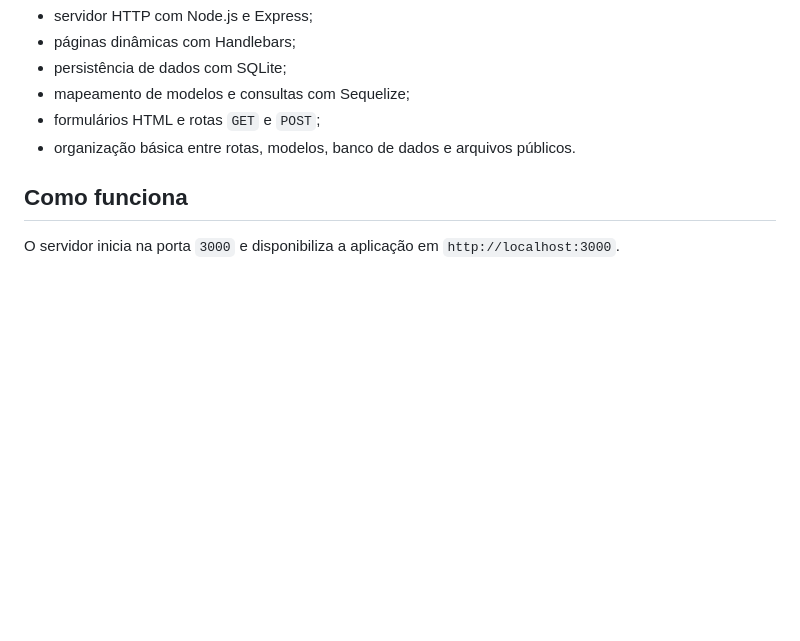
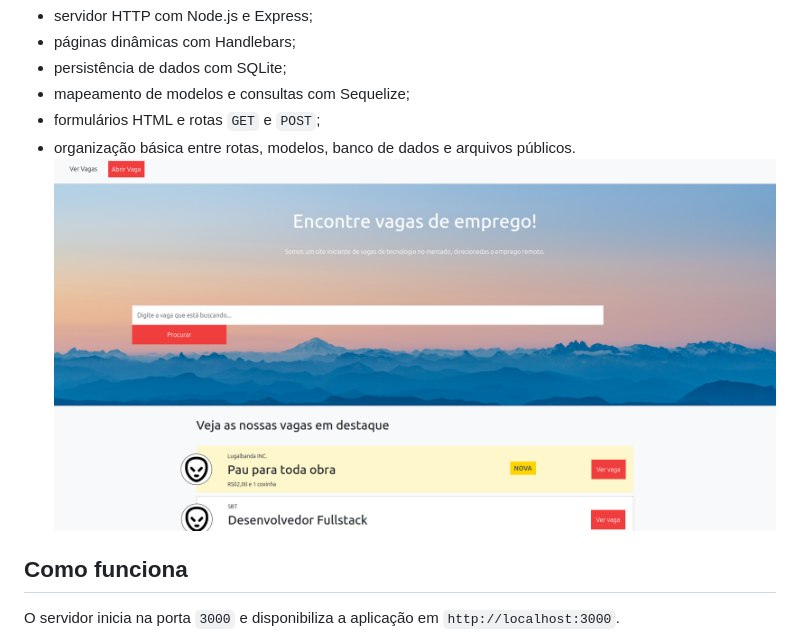
Before and after one commit to KaykeNicolas007/job-finder, a Markdown page: README.md, the part around the change. GitHub-like rendering; pictures changed too: print.png (added); blank space fills up the shorter version.

Commit message:
feat(README): adiciona uma print ao readme

```diff
--- a/README.md
+++ b/README.md
@@ -13,6 +13,7 @@ O foco principal é aprender como as partes de uma aplicação web se conectam:
 - mapeamento de modelos e consultas com Sequelize;
 - formulários HTML e rotas `GET` e `POST`;
 - organização básica entre rotas, modelos, banco de dados e arquivos públicos.
+  ![Um exemplo de print da aplicação.](print.png)
 
 ## Como funciona
 
```
Also changed, not shown: public/img/banner.jpg (deleted), 1 other file.
